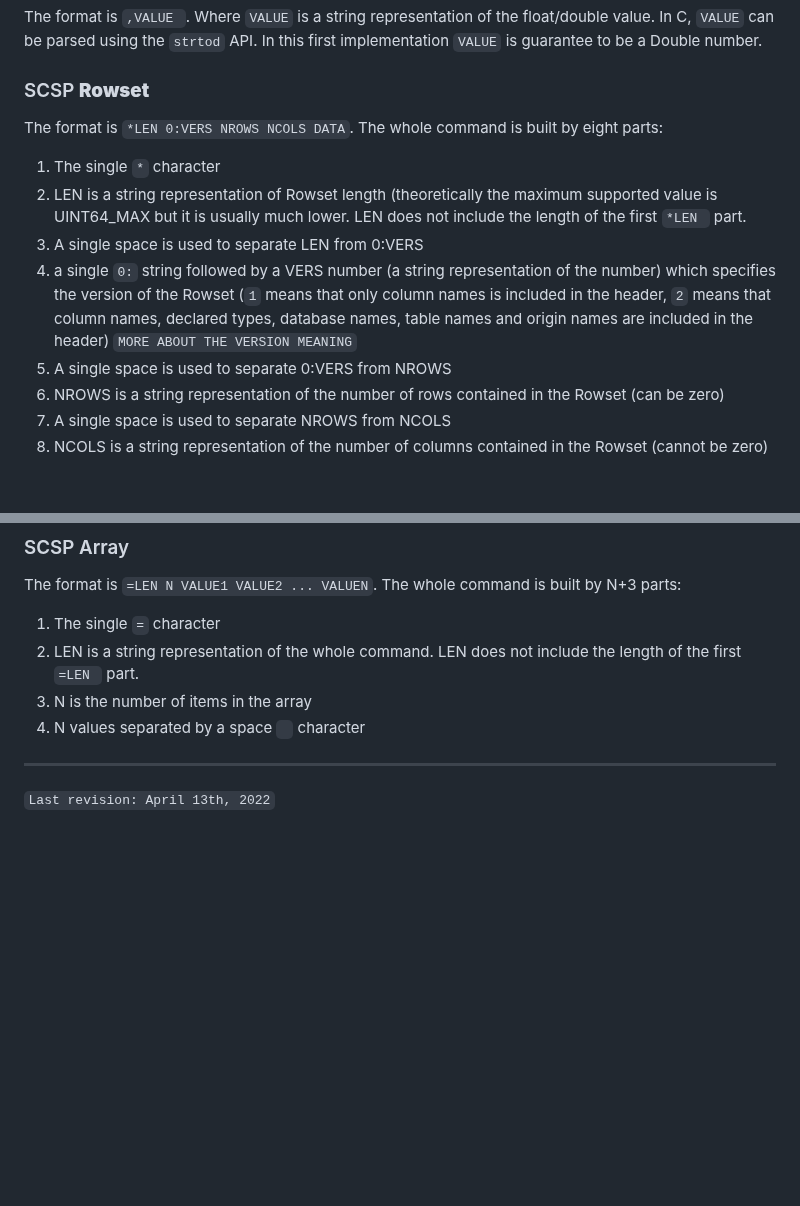
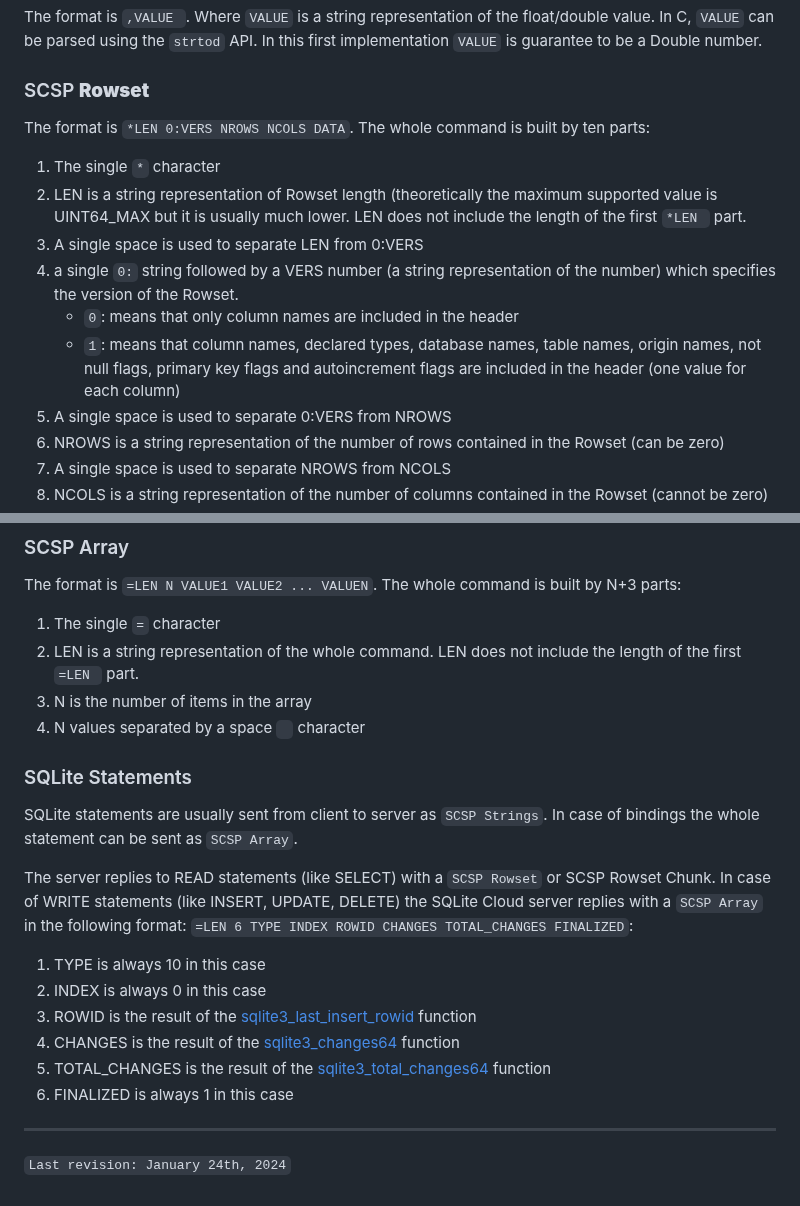
Before and after one commit to sqlitecloud/sdk, a Markdown page: PROTOCOL.md, 2 parts joined by grey strips. GitHub-like rendering; blank space fills up the shorter version.

````diff
--- a/PROTOCOL.md
+++ b/PROTOCOL.md
@@ -68,12 +68,14 @@ The format is `:VALUE `. Where `VALUE` is a string representation of the integer
 The format is `,VALUE `. Where `VALUE` is a string representation of the float/double value. In C, `VALUE` can be parsed using the `strtod` API. In this first implementation `VALUE` is guarantee to be a Double number.
 
 ### SCSP **Rowset**
-The format is `*LEN 0:VERS NROWS NCOLS DATA`. The whole command is built by eight parts:
+The format is `*LEN 0:VERS NROWS NCOLS DATA`. The whole command is built by ten parts:
 
 1. The single `*` character
 2. LEN is a string representation of Rowset length (theoretically the maximum supported value is UINT64_MAX but it is usually much lower. LEN does not include the length of the first `*LEN ` part.
 3. A single space is used to separate LEN from 0:VERS
-4. a single `0:` string followed by a VERS number (a string representation of the number) which specifies the version of the Rowset (`1` means that only column names is included in the header, `2` means that column names, declared types, database names, table names and origin names are included in the header) `MORE ABOUT THE VERSION MEANING`
+4. a single `0:` string followed by a VERS number (a string representation of the number) which specifies the version of the Rowset.
+   * `0`: means that only column names are included in the header
+   * `1`: means that column names, declared types, database names, table names, origin names, not null flags, primary key flags and autoincrement flags are included in the header (one value for each column)
 5. A single space is used to separate 0:VERS from NROWS
 6. NROWS  is a string representation of the number of rows contained in the Rowset (can be zero)
 7. A single space is used to separate NROWS from NCOLS
@@ -140,5 +142,18 @@ The format is `=LEN N VALUE1 VALUE2 ... VALUEN`. The whole command is built by N
 3. N is the number of items in the array
 4. N values separated by a space ` ` character
 
+### SQLite Statements
+SQLite statements are usually sent from client to server as `SCSP Strings`.
+In case of bindings the whole statement can be sent as `SCSP Array`.
+
+The server replies to READ statements (like SELECT) with a `SCSP Rowset` or SCSP Rowset Chunk. In case of WRITE statements (like INSERT, UPDATE, DELETE) the SQLite Cloud server replies with a `SCSP Array` in the following format: `=LEN 6 TYPE INDEX ROWID CHANGES TOTAL_CHANGES FINALIZED`:
+
+1. TYPE is always 10 in this case
+2. INDEX is always 0 in this case
+3. ROWID is the result of the [sqlite3_last_insert_rowid](https://www.sqlite.org/c3ref/last_insert_rowid.html) function
+4. CHANGES is the result of the [sqlite3_changes64](https://www.sqlite.org/c3ref/changes.html) function
+5. TOTAL_CHANGES is the result of the [sqlite3_total_changes64](https://www.sqlite.org/c3ref/total_changes.html) function
+6. FINALIZED is always 1 in this case
+
 ---
-```Last revision: April 13th, 2022```
+```Last revision: January 24th, 2024```
````
